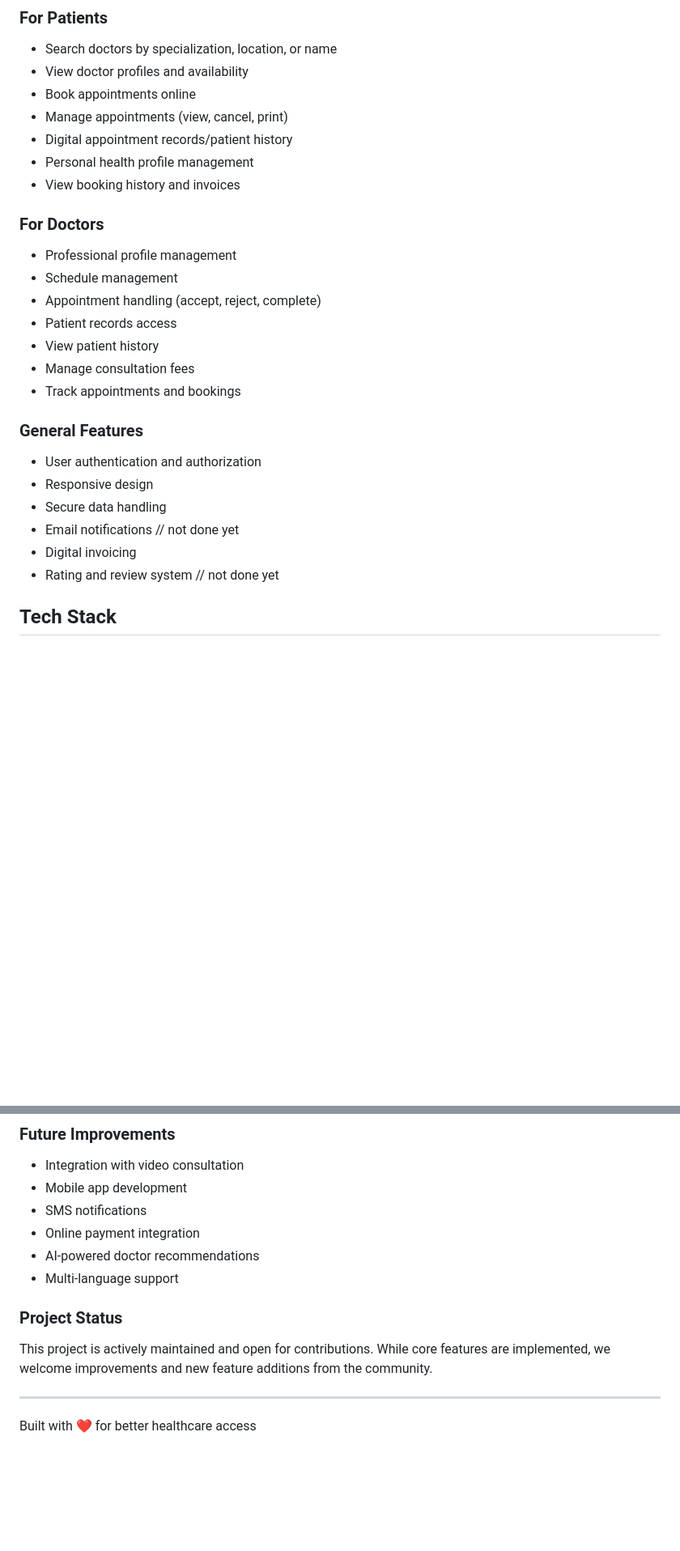
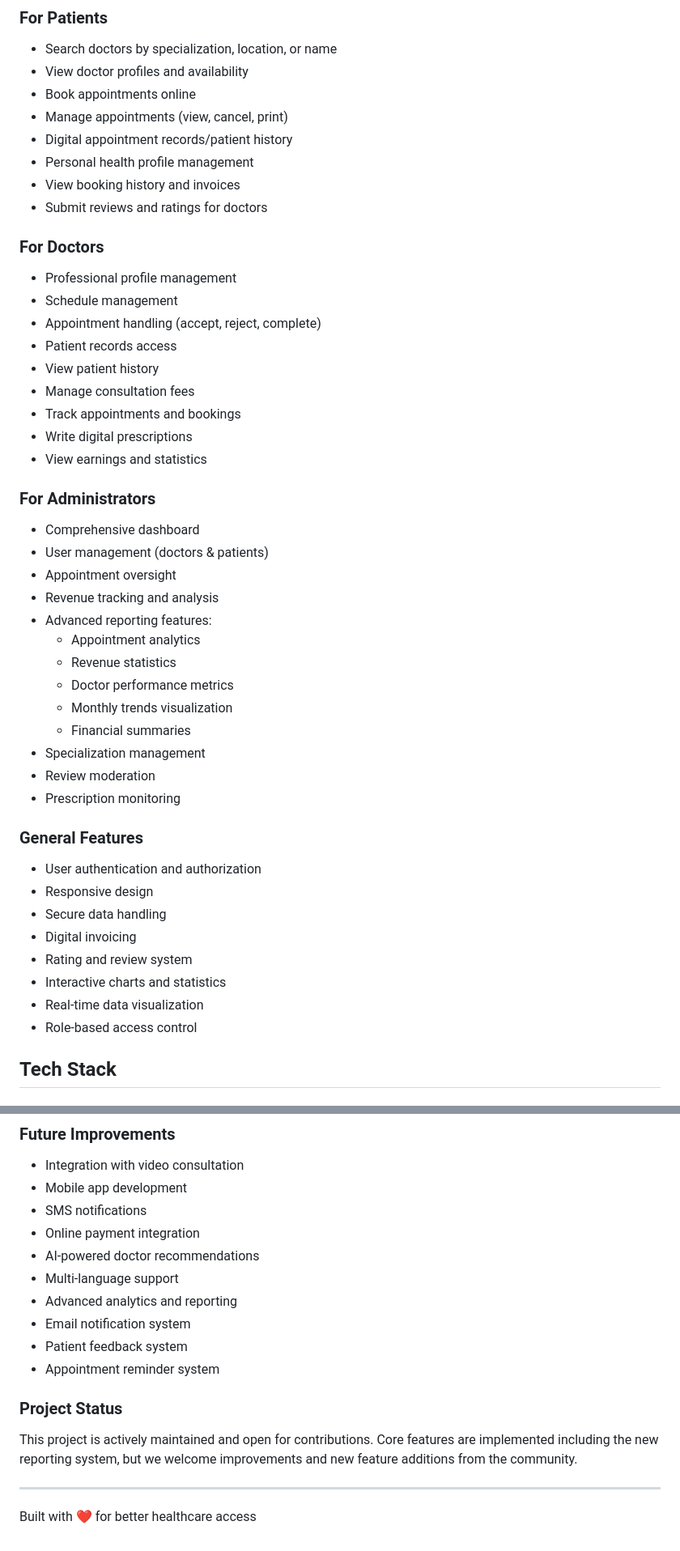
Before and after one commit to manjurulhoque/doccure, a Markdown page: README.md, 2 parts joined by grey strips. Shown at 81% size. Rendered like a GitHub page; blank space fills up the shorter version.

Commit message:
refactor: updated readme.md

```diff
--- a/README.md
+++ b/README.md
@@ -12,6 +12,7 @@ DocCure is a modern healthcare appointment booking system that connects patients
 - Digital appointment records/patient history
 - Personal health profile management
 - View booking history and invoices
+- Submit reviews and ratings for doctors
 
 ### For Doctors
 - Professional profile management
@@ -21,14 +22,33 @@ DocCure is a modern healthcare appointment booking system that connects patients
 - View patient history
 - Manage consultation fees
 - Track appointments and bookings
+- Write digital prescriptions
+- View earnings and statistics
+
+### For Administrators
+- Comprehensive dashboard
+- User management (doctors & patients)
+- Appointment oversight
+- Revenue tracking and analysis
+- Advanced reporting features:
+  - Appointment analytics
+  - Revenue statistics
+  - Doctor performance metrics
+  - Monthly trends visualization
+  - Financial summaries
+- Specialization management
+- Review moderation
+- Prescription monitoring
 
 ### General Features
 - User authentication and authorization
 - Responsive design
 - Secure data handling
-- Email notifications // not done yet
 - Digital invoicing
-- Rating and review system // not done yet
+- Rating and review system
+- Interactive charts and statistics
+- Real-time data visualization
+- Role-based access control
 
 ## Tech Stack
 
@@ -145,10 +167,14 @@ DocCure aims to modernize healthcare access in Bangladesh by:
 - Online payment integration
 - AI-powered doctor recommendations
 - Multi-language support
+- Advanced analytics and reporting
+- Email notification system
+- Patient feedback system
+- Appointment reminder system
 
 ### Project Status
 
-This project is actively maintained and open for contributions. While core features are implemented, we welcome improvements and new feature additions from the community.
+This project is actively maintained and open for contributions. Core features are implemented including the new reporting system, but we welcome improvements and new feature additions from the community.
 
 ---
 Built with ❤️ for better healthcare access
```
Also changed, not shown: other parts of README.md (+2 -0 lines).
